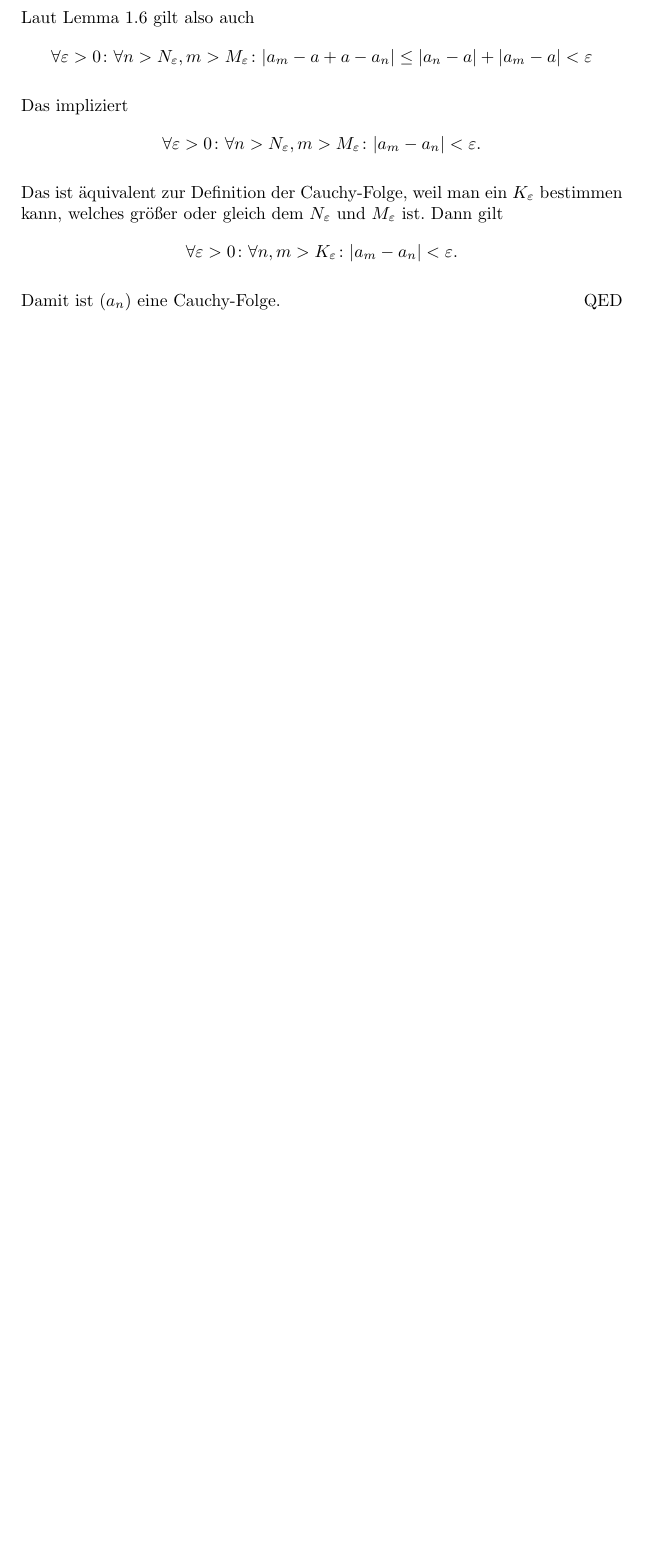
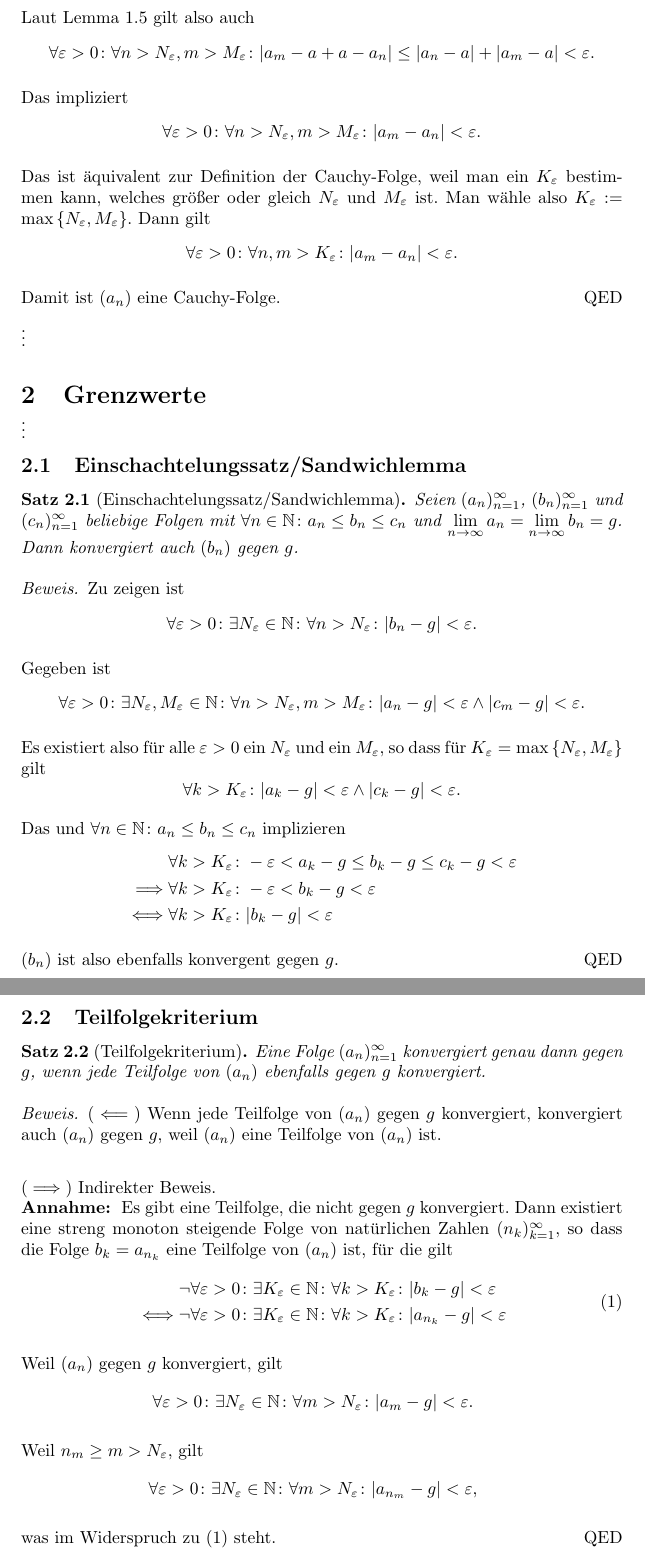
Before and after one commit to Schlafhase/MatheStern-EK, a LaTeX document (Ma-EK.tex): part of page 6 of 6 before the commit and two parts of pages 6 and 7 of 7 after it, the two joined at a grey line, cut so that both start at the same text, the shorter picture padded with empty space. Compiled offline with pdfLaTeX.

Commit message:
Sandwichlemma und Teilfolgekriterium

```diff
--- a/Ma-EK.tex
+++ b/Ma-EK.tex
@@ -242,4 +240,3 @@
 			\par
-			Laut Lemma 1.6 gilt also auch
+			Wir wissen, dass \((a_n)\) gegen \(a\) konvergiert. Es gilt also
 			\begin{aleq*}
-				\forall \varepsilon > 0 \colon \forall n > N_\varepsilon, m > M_\varepsilon \colon |a_m - a + a - a_n| \leq |a_n - a| + | a_m - a| < \varepsilon
@@ -246,3 +251,7 @@
+			\par
+			Laut Lemma \ref{betragSumme} gilt also auch
+			\begin{aleq*}
+				\forall \varepsilon > 0 \colon \forall n > N_\varepsilon, m > M_\varepsilon \colon |a_m - a + a - a_n| \leq |a_n - a| + | a_m - a| < \varepsilon \text{.}
 			\end{aleq*}
 			\par
 			Das impliziert
@@ -250,7 +259,7 @@
 				\forall \varepsilon > 0 \colon \forall n > N_\varepsilon, m > M_\varepsilon \colon |a_m - a_n| < \varepsilon \text{.}
 			\end{aleq*}
 			\par
-			Das ist äquivalent zur Definition der Cauchy-Folge, weil man ein \(K_\varepsilon\) bestimmen kann, welches größer oder gleich dem \(N_\varepsilon\) und \(M_\varepsilon\) ist. Dann gilt
+			Das ist äquivalent zur Definition der Cauchy-Folge, weil man ein \(K_\varepsilon\) bestimmen kann, welches größer oder gleich \(N_\varepsilon\) und \(M_\varepsilon\) ist. Man wähle also \(K_\varepsilon := \max \left\lbrace N_\varepsilon, M_\varepsilon\right\rbrace\). Dann gilt
 			\begin{aleq*}
 				\forall \varepsilon > 0 \colon \forall n, m > K_\varepsilon \colon |a_m - a_n| < \varepsilon \text{.}
 			\end{aleq*}
@@ -259,4 +268,68 @@
 		\end{proof}
 	\end{thm}
 
+	\vdots
+
+	\section{Grenzwerte}
+	\vdots
+	\subsection{Einschachtelungssatz/Sandwichlemma}
+	\begin{thm}[Einschachtelungssatz/Sandwichlemma]
+		Seien \((a_n)_{n=1}^\infty\), \((b_n)_{n=1}^\infty\) und \((c_n)_{n=1}^\infty\) beliebige Folgen mit \(\forall n \in \mathbb{N} \colon a_n \leq b_n \leq c_n\) und \(\lim\limits_{n \to \infty} a_n = \lim\limits_{n \to \infty} b_n = g\). Dann konvergiert auch \((b_n)\) gegen \(g\).
+
+		\begin{proof}
+			Zu zeigen ist
+			\begin{aleq*}
+				\forall \varepsilon > 0 \colon \exists N_\varepsilon \in \mathbb{N} \colon \forall n > N_\varepsilon \colon |b_n - g| < \varepsilon \text{.}
+			\end{aleq*}
+			\par
+			Gegeben ist
+			\begin{aleq*}
+				\label{gegebenSandwich}
+				\forall \varepsilon > 0 \colon \exists N_\varepsilon, M_\varepsilon \in \mathbb{N} \colon \forall n > N_\varepsilon, m > M_\varepsilon \colon |a_n-g| < \varepsilon \land |c_m - g| < \varepsilon \text{.}
+			\end{aleq*}
+			\par
+			Es existiert also für alle \(\varepsilon > 0\) ein \(N_\varepsilon\) und ein \(M_\varepsilon\), so dass für \(K_\varepsilon = \max \left\lbrace N_\varepsilon, M_\varepsilon \right\rbrace\) gilt
+			\begin{aleq*}
+				\forall k > K_\varepsilon \colon |a_k-g| < \varepsilon \land |c_k - g| < \varepsilon \text{.}
+			\end{aleq*}
+			\par
+			Das und \(\forall n \in \mathbb{N} \colon a_n \leq b_n \leq c_n\) implizieren
+			\begin{aleq*}
+				&\forall k > K_\varepsilon \colon -\varepsilon < a_k-g \leq b_k-g \leq c_k-g < \varepsilon \\
+				\implies &\forall k > K_\varepsilon \colon -\varepsilon < b_k-g < \varepsilon \\
+				\iff &\forall k > K_\varepsilon \colon |b_k - g| < \varepsilon
+			\end{aleq*}
+			\par
+			\((b_n)\) ist also ebenfalls konvergent gegen \(g\).
+		\end{proof}
+	\end{thm}
+
+	\subsection{Teilfolgekriterium}
+	\begin{thm}[Teilfolgekriterium]
+		Eine Folge \((a_n)_{n=1}^\infty\) konvergiert genau dann gegen \(g\), wenn jede Teilfolge von \((a_n)\) ebenfalls gegen \(g\) konvergiert.
+		\begin{proof}
+			\((\impliedby)\) Wenn jede Teilfolge von \((a_n)\) gegen \(g\) konvergiert, konvergiert auch \((a_n)\) gegen \(g\), weil \((a_n)\) eine Teilfolge von \((a_n)\) ist. \\
+			\par
+			\((\implies)\) Indirekter Beweis. \\
+				\textbf{Annahme: } Es gibt eine Teilfolge, die nicht gegen \(g\) konvergiert. Dann existiert  eine streng monoton steigende Folge von natürlichen Zahlen \((n_k)_{k=1}^\infty\), so dass die Folge \(b_k = a_{n_k}\) eine Teilfolge von \((a_n)\) ist, für die gilt
+			\begin{aleq}
+				\label{nichtKonvergenz}
+				&\lnot \forall \varepsilon > 0 \colon \exists K_\varepsilon \in \mathbb{N} \colon \forall k > K_\varepsilon \colon |b_k -g| < \varepsilon \\
+				\iff &\lnot \forall \varepsilon > 0 \colon \exists K_\varepsilon \in \mathbb{N} \colon \forall k > K_\varepsilon \colon |a_{n_k} -g| < \varepsilon
+			\end{aleq}
+			\par
+			Weil \((a_n)\) gegen \(g\) konvergiert, gilt
+			\begin{aleq*}
+				&\forall \varepsilon > 0 \colon \exists N_\varepsilon \in \mathbb{N} \colon \forall m > N_\varepsilon \colon |a_m - g| < \varepsilon \text{.}
+			\end{aleq*}
+			\par
+			Weil \(n_m \geq m > N_\varepsilon\), gilt
+			\begin{aleq*}
+				&\forall \varepsilon > 0 \colon \exists N_\varepsilon \in \mathbb{N} \colon \forall m > N_\varepsilon \colon |a_{n_m} - g| < \varepsilon \text{,}
+			\end{aleq*}
+			\par
+			was im Widerspruch zu (\ref{nichtKonvergenz}) steht.
+ 		\end{proof}
+	\end{thm}
+
 \end{document}
```
Also changed, not shown: Ma-EK.pdf, Ma-EK.tex (58 more changed lines). Lines whose indentation alone changed are shown as unchanged.
